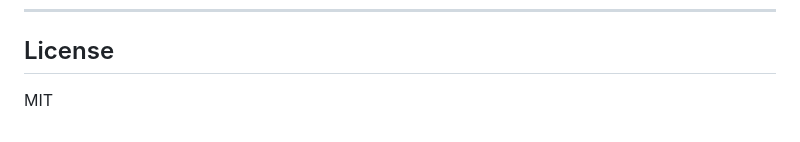
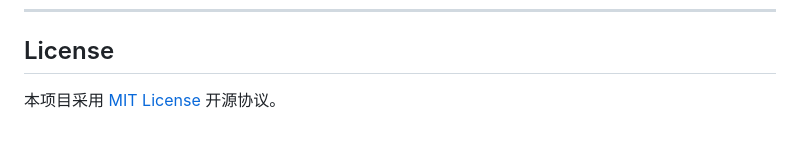
Before and after one commit to alvinxx1123/sspOffer-interview-assistant, a Markdown page: README.md, the part around the change. GitHub-like rendering.

```diff
--- a/README.md
+++ b/README.md
@@ -160,4 +160,4 @@ interview-assistant/
 
 ## License
 
-MIT
+本项目采用 [MIT License](./LICENSE) 开源协议。
```
